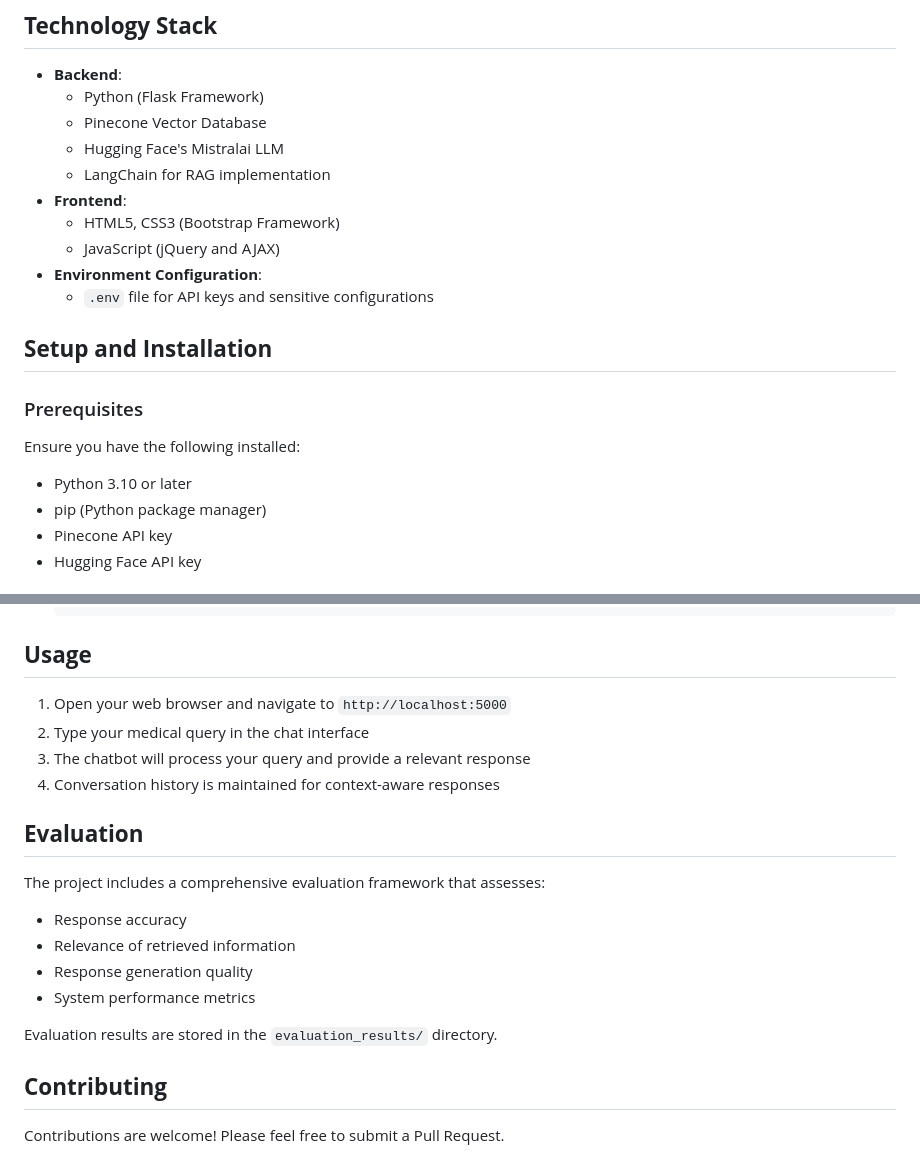
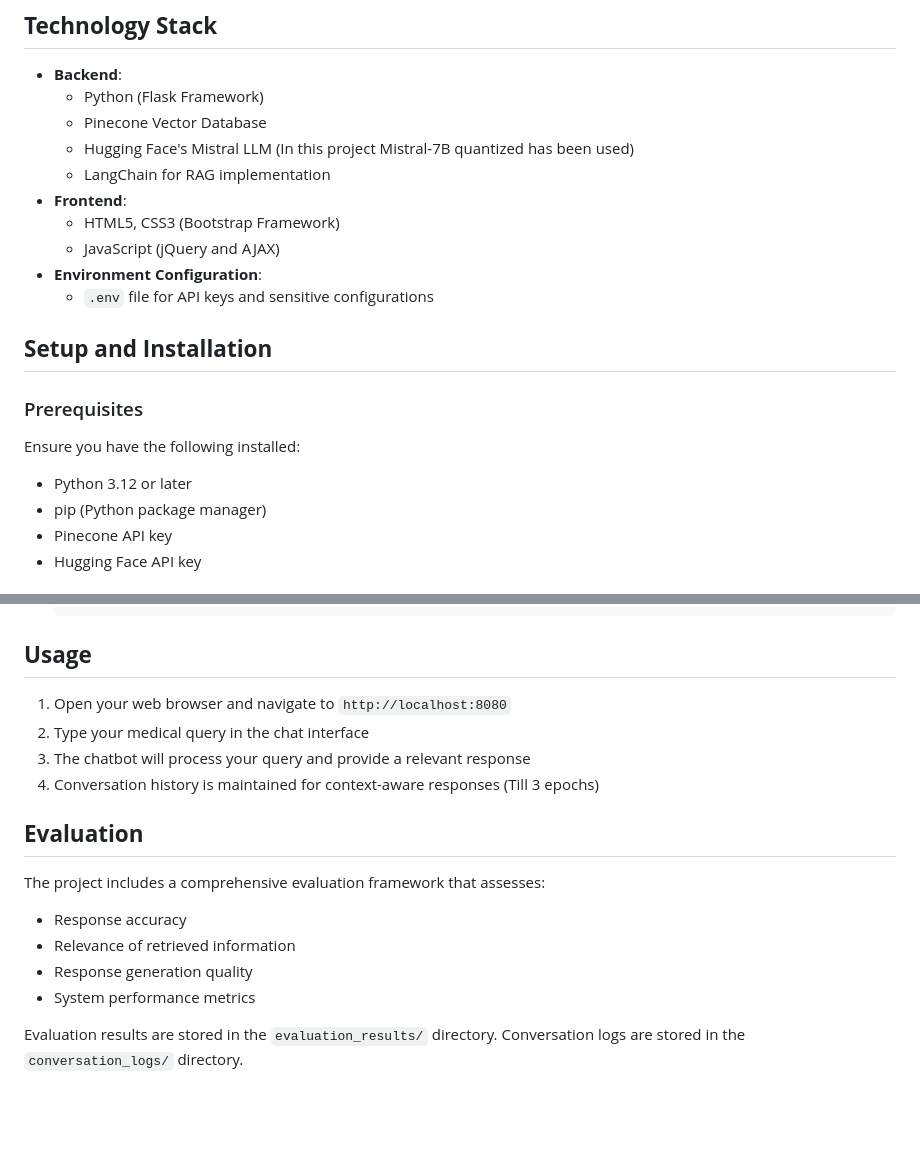
Before and after one commit to PINKY0212/MEDiMiND-RAG-BASED-MEDICAL-CHATBOT, a Markdown page: README.md, 2 parts joined by grey strips. Drawn GitHub-style; blank space fills up the shorter version.

````diff
--- a/README.md
+++ b/README.md
@@ -37,7 +37,7 @@ This project is an advanced medical chatbot designed to assist users by answerin
 - **Backend**:
   - Python (Flask Framework)
   - Pinecone Vector Database
-  - Hugging Face's Mistralai LLM
+  - Hugging Face's Mistral LLM (In this project Mistral-7B quantized has been used)
   - LangChain for RAG implementation
 - **Frontend**:
   - HTML5, CSS3 (Bootstrap Framework)
@@ -49,7 +49,7 @@ This project is an advanced medical chatbot designed to assist users by answerin
 
 ### Prerequisites
 Ensure you have the following installed:
-- Python 3.10 or later
+- Python 3.12 or later
 - pip (Python package manager)
 - Pinecone API key
 - Hugging Face API key
@@ -99,10 +99,10 @@ Ensure you have the following installed:
    ```
 
 ## **Usage**
-1. Open your web browser and navigate to `http://localhost:5000`
+1. Open your web browser and navigate to `http://localhost:8080`
 2. Type your medical query in the chat interface
 3. The chatbot will process your query and provide a relevant response
-4. Conversation history is maintained for context-aware responses
+4. Conversation history is maintained for context-aware responses (Till 3 epochs)
 
 ## **Evaluation**
 The project includes a comprehensive evaluation framework that assesses:
@@ -112,6 +112,4 @@ The project includes a comprehensive evaluation framework that assesses:
 - System performance metrics
 
 Evaluation results are stored in the `evaluation_results/` directory.
-
-## **Contributing**
-Contributions are welcome! Please feel free to submit a Pull Request.
+Conversation logs are stored in the `conversation_logs/` directory.
````
